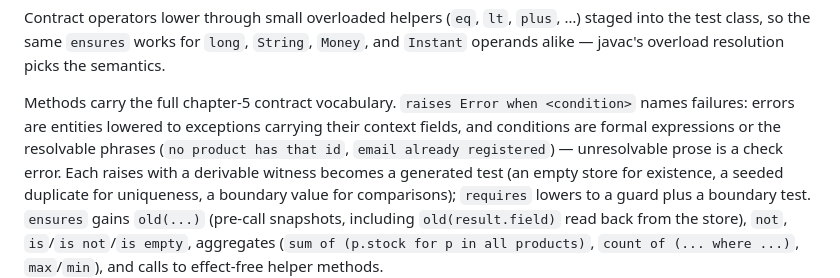
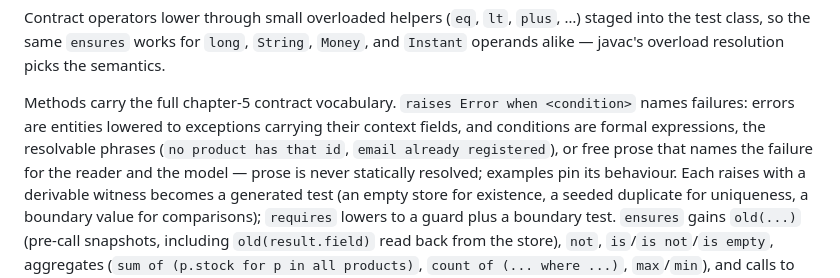
Before and after one commit to adeptum-labs/skylang, a Markdown page: README.md, the part around the change. GitHub-like rendering.

Commit message:
Align the contract vocabulary paragraph with prose raises
The README claimed unresolvable prose in a raises condition is a
check error, contradicting its own later description and the
implementation: free prose names the failure for the reader and the
model, generates no test, and examples pin the behaviour.

```diff
--- a/README.md
+++ b/README.md
@@ -114,8 +114,9 @@ operands alike — javac's overload resolution picks the semantics.
 
 Methods carry the full chapter-5 contract vocabulary. `raises Error when <condition>`
 names failures: errors are entities lowered to exceptions carrying their context fields,
-and conditions are formal expressions or the resolvable phrases (`no product has that id`,
-`email already registered`) — unresolvable prose is a check error. Each raises with a
+and conditions are formal expressions, the resolvable phrases (`no product has that id`,
+`email already registered`), or free prose that names the failure for the reader and the
+model — prose is never statically resolved; examples pin its behaviour. Each raises with a
 derivable witness becomes a generated test (an empty store for existence, a seeded
 duplicate for uniqueness, a boundary value for comparisons); `requires` lowers to a guard
 plus a boundary test. `ensures` gains `old(...)` (pre-call snapshots, including
```
